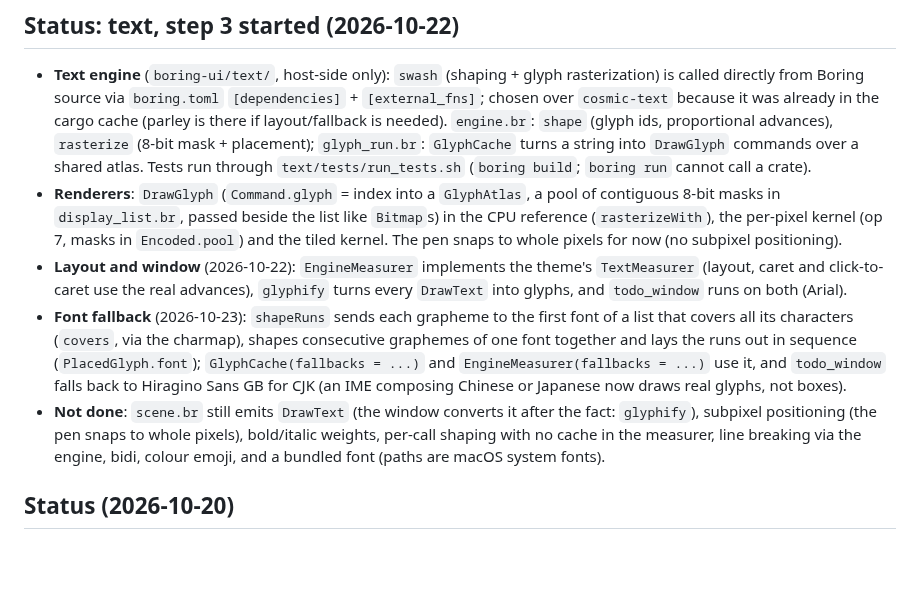
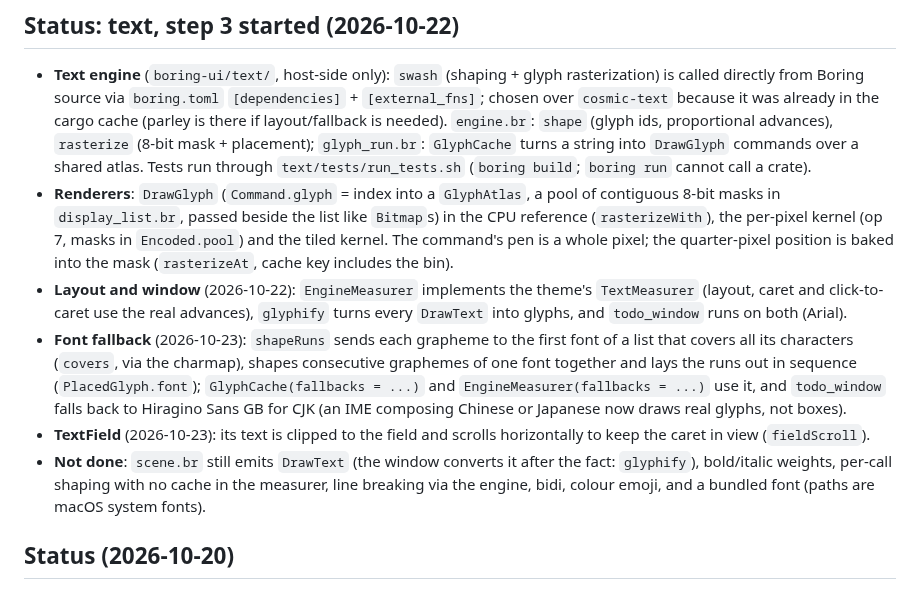
Before and after one commit to mlanoe/boring, a Markdown page: docs/design-notes/boring-ui-renderer-draft.md, the part around the change. Rendered like a GitHub page; blank space fills up the shorter version.

Commit message:
docs: renderer draft — subpixel positioning, TextField clip and scroll

```diff
--- a/docs/design-notes/boring-ui-renderer-draft.md
+++ b/docs/design-notes/boring-ui-renderer-draft.md
@@ -42,15 +42,15 @@ Rationale, in short:
   Tests run through `text/tests/run_tests.sh` (`boring build`; `boring run` cannot call a crate).
 - **Renderers**: `DrawGlyph` (`Command.glyph` = index into a `GlyphAtlas`, a pool of contiguous 8-bit masks in
   `display_list.br`, passed beside the list like `Bitmap`s) in the CPU reference (`rasterizeWith`), the per-pixel kernel
-  (op 7, masks in `Encoded.pool`) and the tiled kernel. The pen snaps to whole pixels for now (no subpixel positioning).
+  (op 7, masks in `Encoded.pool`) and the tiled kernel. The command's pen is a whole pixel; the quarter-pixel position is baked into the mask (`rasterizeAt`, cache key includes the bin).
 - **Layout and window** (2026-10-22): `EngineMeasurer` implements the theme's `TextMeasurer` (layout, caret and click-to-caret
   use the real advances), `glyphify` turns every `DrawText` into glyphs, and `todo_window` runs on both (Arial).
 - **Font fallback** (2026-10-23): `shapeRuns` sends each grapheme to the first font of a list that covers all its characters
   (`covers`, via the charmap), shapes consecutive graphemes of one font together and lays the runs out in sequence
   (`PlacedGlyph.font`); `GlyphCache(fallbacks = ...)` and `EngineMeasurer(fallbacks = ...)` use it, and `todo_window`
   falls back to Hiragino Sans GB for CJK (an IME composing Chinese or Japanese now draws real glyphs, not boxes).
-- **Not done**: `scene.br` still emits `DrawText` (the window converts it after the fact: `glyphify`), subpixel positioning
-  (the pen snaps to whole pixels), bold/italic weights, per-call shaping with no cache in the measurer, line breaking via
+- **TextField** (2026-10-23): its text is clipped to the field and scrolls horizontally to keep the caret in view (`fieldScroll`).
+- **Not done**: `scene.br` still emits `DrawText` (the window converts it after the fact: `glyphify`), bold/italic weights, per-call shaping with no cache in the measurer, line breaking via
   the engine, bidi, colour emoji, and a bundled font (paths are macOS system fonts).
 
 ## Status (2026-10-20)
```
